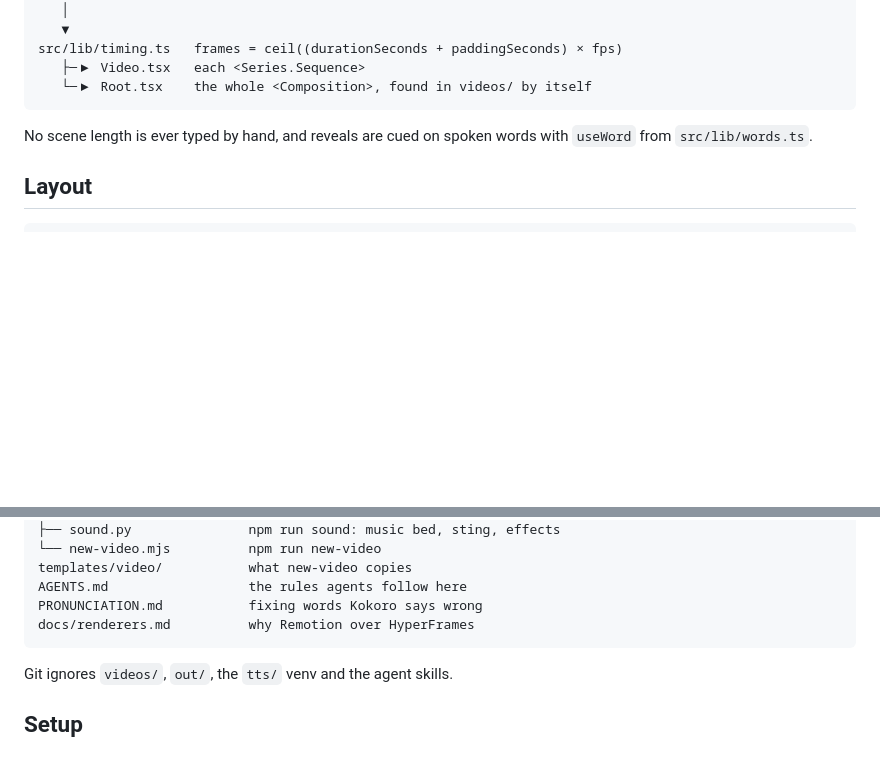
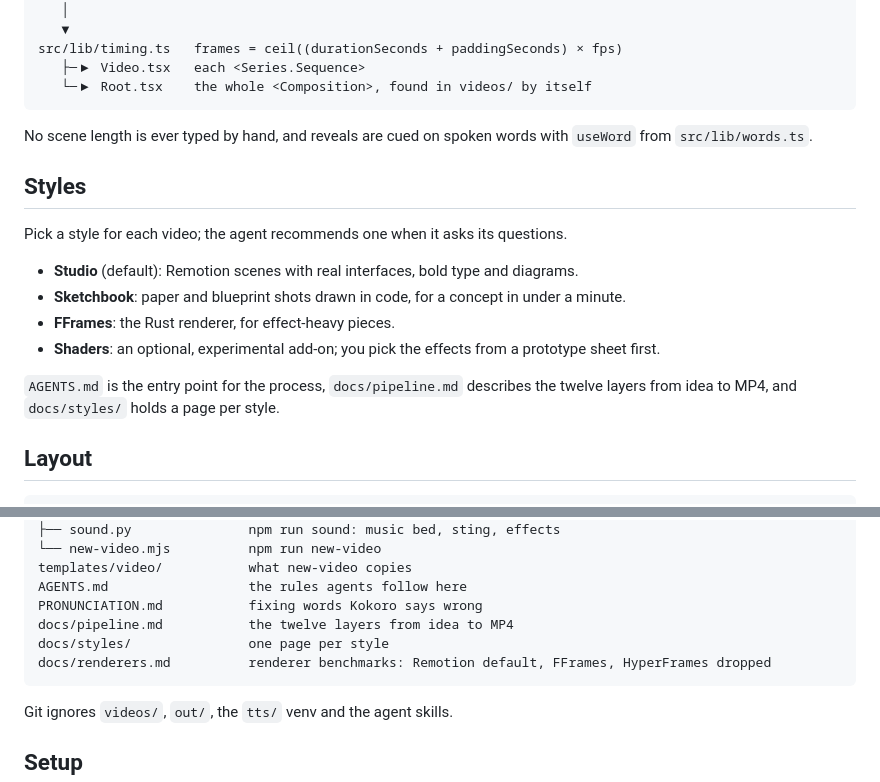
Before and after one commit to yahyabedirhan/explainer-studio, a Markdown page: README.md, 2 parts joined by grey strips. GitHub-like rendering; blank space fills up the shorter version.

Commit message:
list the styles in the README and record HyperFrames as dropped
Co-Authored-By: Claude Opus 5.5 <noreply@anthropic.com>

````diff
--- a/README.md
+++ b/README.md
@@ -24,6 +24,17 @@ src/lib/timing.ts   frames = ceil((durationSeconds + paddingSeconds) × fps)
 
 No scene length is ever typed by hand, and reveals are cued on spoken words with `useWord` from `src/lib/words.ts`.
 
+## Styles
+
+Pick a style for each video; the agent recommends one when it asks its questions.
+
+- **Studio** (default): Remotion scenes with real interfaces, bold type and diagrams.
+- **Sketchbook**: paper and blueprint shots drawn in code, for a concept in under a minute.
+- **FFrames**: the Rust renderer, for effect-heavy pieces.
+- **Shaders**: an optional, experimental add-on; you pick the effects from a prototype sheet first.
+
+`AGENTS.md` is the entry point for the process, `docs/pipeline.md` describes the twelve layers from idea to MP4, and `docs/styles/` holds a page per style.
+
 ## Layout
 
 ```text
@@ -48,7 +59,9 @@ scripts/
 templates/video/           what new-video copies
 AGENTS.md                  the rules agents follow here
 PRONUNCIATION.md           fixing words Kokoro says wrong
-docs/renderers.md          why Remotion over HyperFrames
+docs/pipeline.md           the twelve layers from idea to MP4
+docs/styles/               one page per style
+docs/renderers.md          renderer benchmarks: Remotion default, FFrames, HyperFrames dropped
 ```
 
 Git ignores `videos/`, `out/`, the `tts/` venv and the agent skills.
````
Also changed, not shown: docs/renderers.md (+2 -0 lines).
